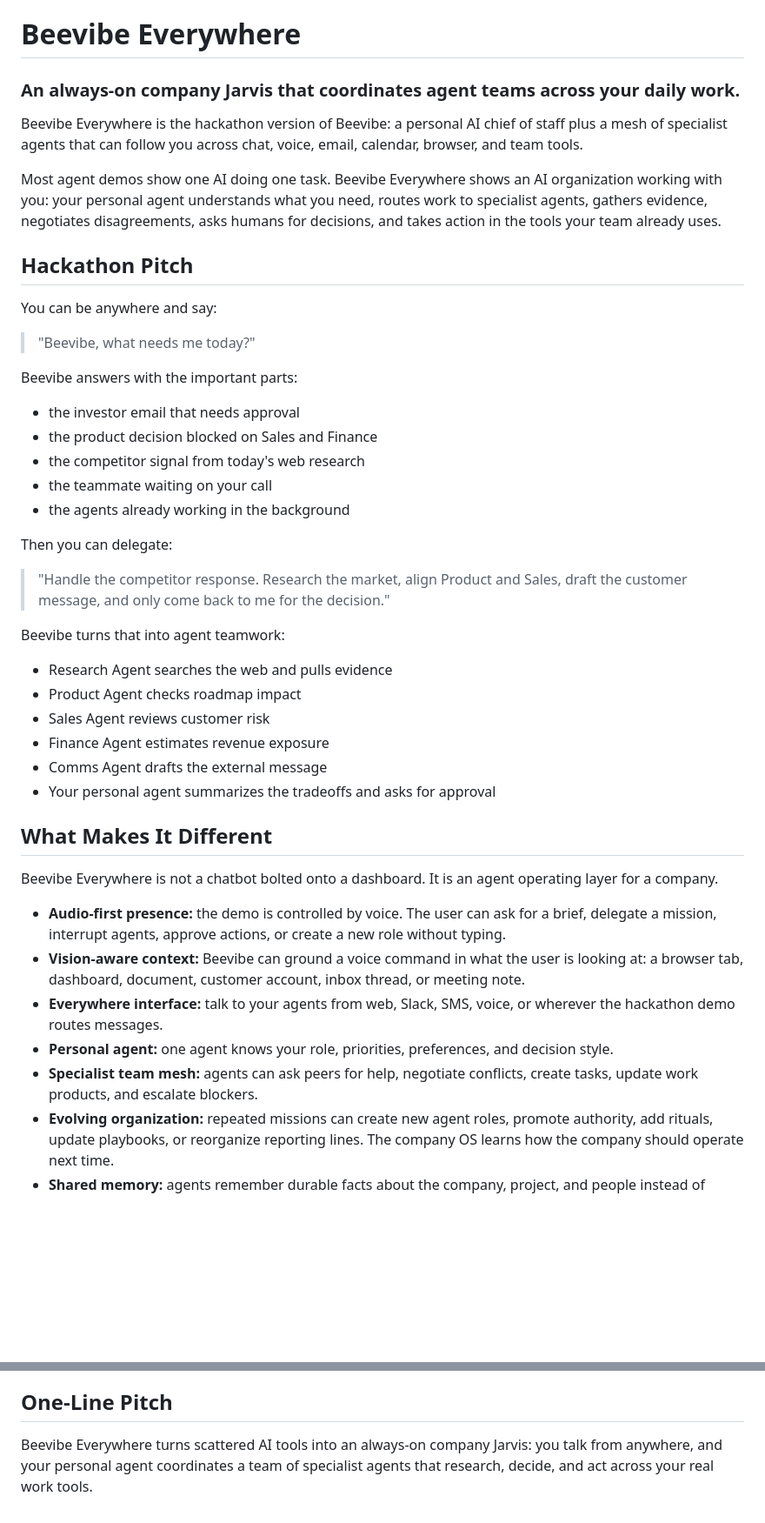
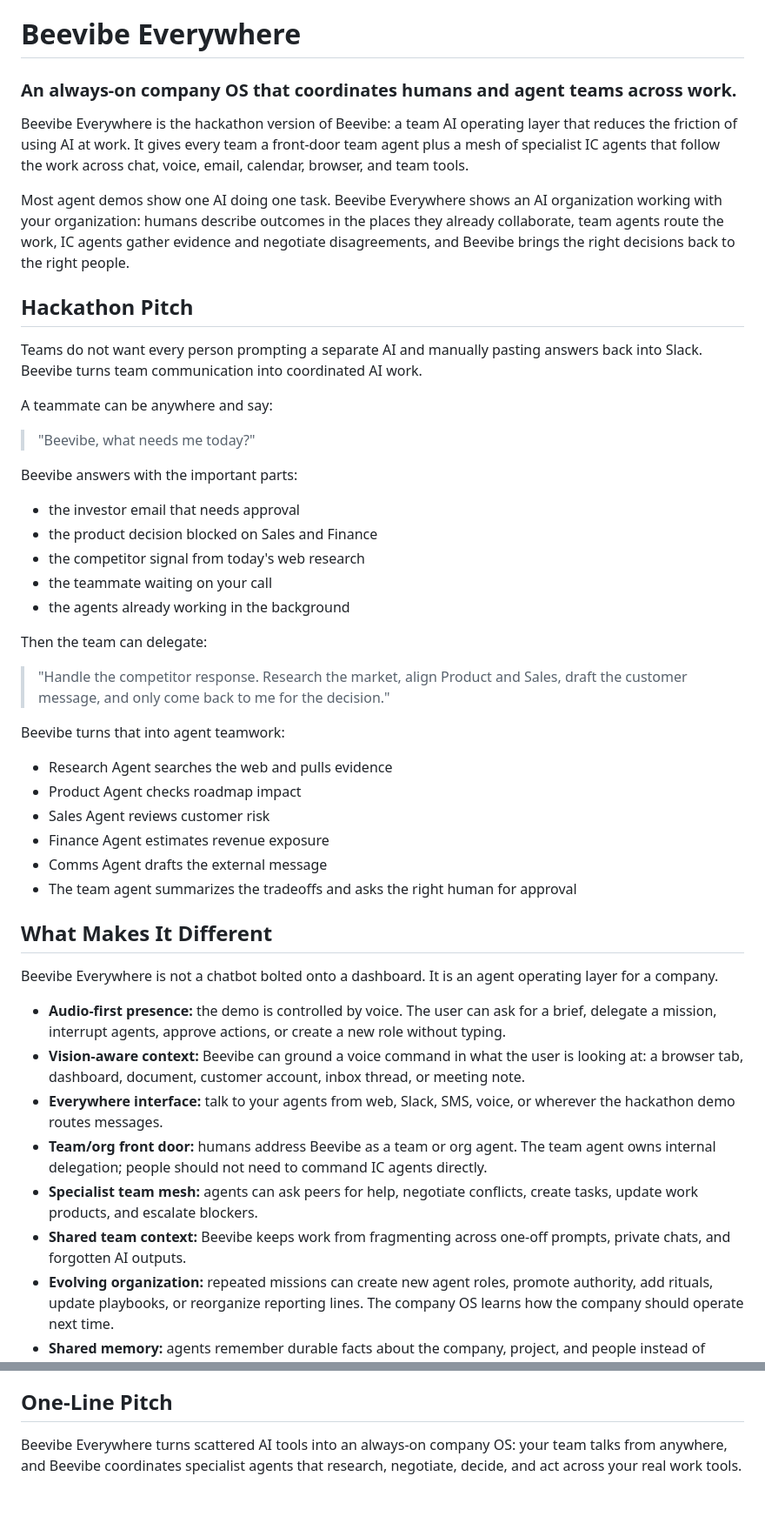
Before and after one commit to ws2694/beevibe-hackathon, a Markdown page: README.md, 2 parts joined by grey strips. Shown at 87% size. Drawn GitHub-style; blank space fills up the shorter version.

Commit message:
docs: reframe demo around team AI friction

```diff
--- a/README.md
+++ b/README.md
@@ -1,19 +1,25 @@
 # Beevibe Everywhere
 
-### An always-on company Jarvis that coordinates agent teams across your daily work.
+### An always-on company OS that coordinates humans and agent teams across work.
 
-Beevibe Everywhere is the hackathon version of Beevibe: a personal AI chief of
-staff plus a mesh of specialist agents that can follow you across chat, voice,
-email, calendar, browser, and team tools.
+Beevibe Everywhere is the hackathon version of Beevibe: a team AI operating
+layer that reduces the friction of using AI at work. It gives every team a
+front-door team agent plus a mesh of specialist IC agents that follow the work
+across chat, voice, email, calendar, browser, and team tools.
 
 Most agent demos show one AI doing one task. Beevibe Everywhere shows an AI
-organization working with you: your personal agent understands what you need,
-routes work to specialist agents, gathers evidence, negotiates disagreements,
-asks humans for decisions, and takes action in the tools your team already uses.
+organization working with your organization: humans describe outcomes in the
+places they already collaborate, team agents route the work, IC agents gather
+evidence and negotiate disagreements, and Beevibe brings the right decisions
+back to the right people.
 
 ## Hackathon Pitch
 
-You can be anywhere and say:
+Teams do not want every person prompting a separate AI and manually pasting
+answers back into Slack. Beevibe turns team communication into coordinated AI
+work.
+
+A teammate can be anywhere and say:
 
 > "Beevibe, what needs me today?"
 
@@ -25,7 +31,7 @@ Beevibe answers with the important parts:
 - the teammate waiting on your call
 - the agents already working in the background
 
-Then you can delegate:
+Then the team can delegate:
 
 > "Handle the competitor response. Research the market, align Product and Sales,
 > draft the customer message, and only come back to me for the decision."
@@ -37,7 +43,7 @@ Beevibe turns that into agent teamwork:
 - Sales Agent reviews customer risk
 - Finance Agent estimates revenue exposure
 - Comms Agent drafts the external message
-- Your personal agent summarizes the tradeoffs and asks for approval
+- The team agent summarizes the tradeoffs and asks the right human for approval
 
 ## What Makes It Different
 
@@ -52,10 +58,13 @@ operating layer for a company.
   thread, or meeting note.
 - **Everywhere interface:** talk to your agents from web, Slack, SMS, voice, or
   wherever the hackathon demo routes messages.
-- **Personal agent:** one agent knows your role, priorities, preferences, and
-  decision style.
+- **Team/org front door:** humans address Beevibe as a team or org agent. The
+  team agent owns internal delegation; people should not need to command IC
+  agents directly.
 - **Specialist team mesh:** agents can ask peers for help, negotiate conflicts,
   create tasks, update work products, and escalate blockers.
+- **Shared team context:** Beevibe keeps work from fragmenting across one-off
+  prompts, private chats, and forgotten AI outputs.
 - **Evolving organization:** repeated missions can create new agent roles,
   promote authority, add rituals, update playbooks, or reorganize reporting
   lines. The company OS learns how the company should operate next time.
@@ -265,6 +279,6 @@ http://localhost:3001
 
 ## One-Line Pitch
 
-Beevibe Everywhere turns scattered AI tools into an always-on company Jarvis:
-you talk from anywhere, and your personal agent coordinates a team of specialist
-agents that research, decide, and act across your real work tools.
+Beevibe Everywhere turns scattered AI tools into an always-on company OS:
+your team talks from anywhere, and Beevibe coordinates specialist agents that
+research, negotiate, decide, and act across your real work tools.
```
Also changed, not shown: other parts of README.md (+19 -14 lines), docs/demo-technical-spec.md (+135 -30 lines).
